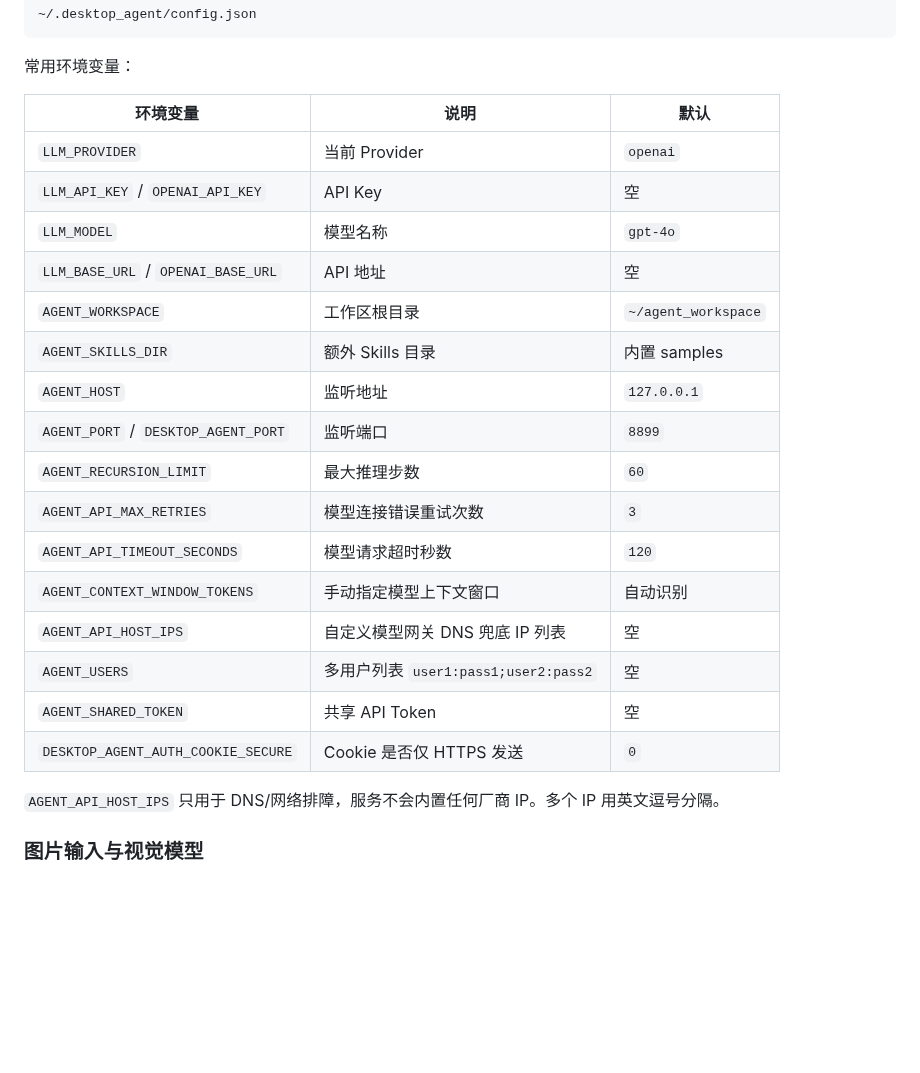
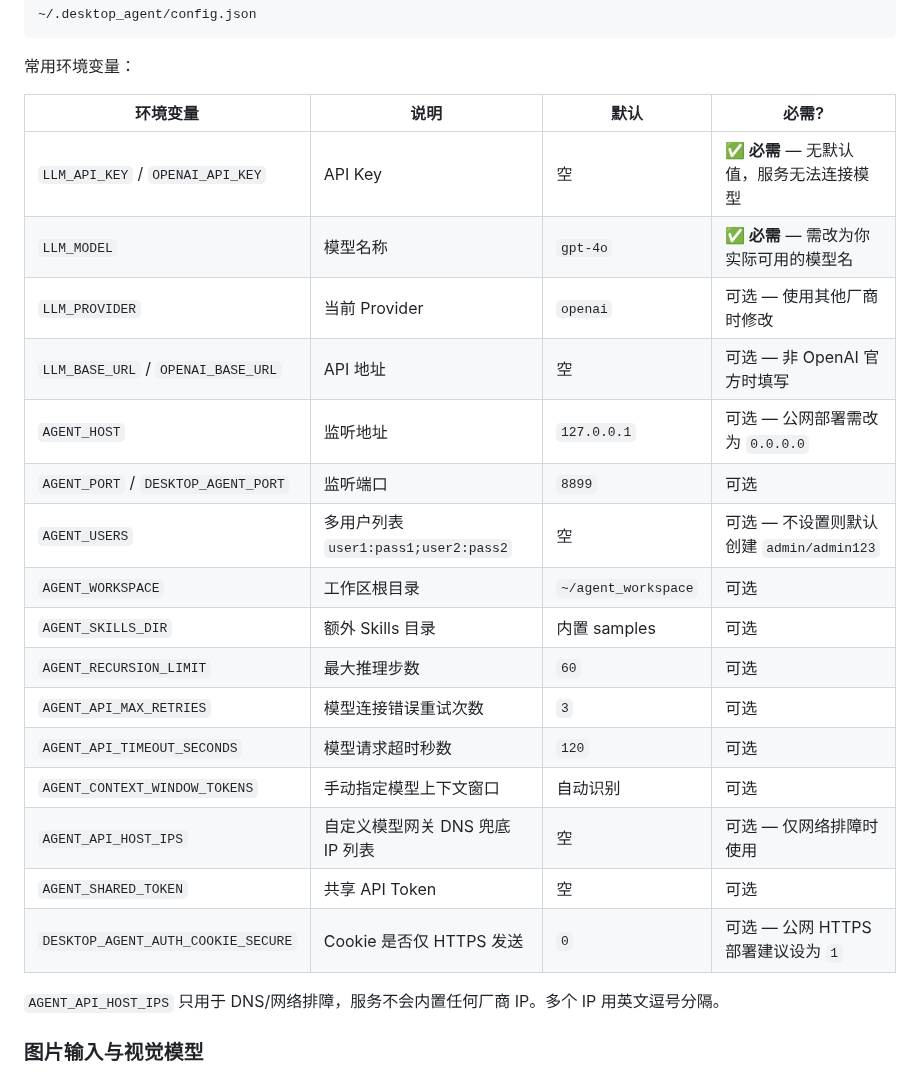
Before and after one commit to mingwuda/agent-smith, a Markdown page: README.md, the part around the change. Drawn GitHub-style; blank space fills up the shorter version.

```diff
--- a/README.md
+++ b/README.md
@@ -147,24 +147,24 @@ python generate_login_url.py --host 127.0.0.1 --port 8899 --expires 300 --user a
 
 常用环境变量：
 
-| 环境变量 | 说明 | 默认 |
-| --- | --- | --- |
-| `LLM_PROVIDER` | 当前 Provider | `openai` |
-| `LLM_API_KEY` / `OPENAI_API_KEY` | API Key | 空 |
-| `LLM_MODEL` | 模型名称 | `gpt-4o` |
-| `LLM_BASE_URL` / `OPENAI_BASE_URL` | API 地址 | 空 |
-| `AGENT_WORKSPACE` | 工作区根目录 | `~/agent_workspace` |
-| `AGENT_SKILLS_DIR` | 额外 Skills 目录 | 内置 samples |
-| `AGENT_HOST` | 监听地址 | `127.0.0.1` |
-| `AGENT_PORT` / `DESKTOP_AGENT_PORT` | 监听端口 | `8899` |
-| `AGENT_RECURSION_LIMIT` | 最大推理步数 | `60` |
-| `AGENT_API_MAX_RETRIES` | 模型连接错误重试次数 | `3` |
-| `AGENT_API_TIMEOUT_SECONDS` | 模型请求超时秒数 | `120` |
-| `AGENT_CONTEXT_WINDOW_TOKENS` | 手动指定模型上下文窗口 | 自动识别 |
-| `AGENT_API_HOST_IPS` | 自定义模型网关 DNS 兜底 IP 列表 | 空 |
-| `AGENT_USERS` | 多用户列表 `user1:pass1;user2:pass2` | 空 |
-| `AGENT_SHARED_TOKEN` | 共享 API Token | 空 |
-| `DESKTOP_AGENT_AUTH_COOKIE_SECURE` | Cookie 是否仅 HTTPS 发送 | `0` |
+| 环境变量 | 说明 | 默认 | 必需? |
+| --- | --- | --- | --- |
+| `LLM_API_KEY` / `OPENAI_API_KEY` | API Key | 空 | **✅ 必需** — 无默认值，服务无法连接模型 |
+| `LLM_MODEL` | 模型名称 | `gpt-4o` | **✅ 必需** — 需改为你实际可用的模型名 |
+| `LLM_PROVIDER` | 当前 Provider | `openai` | 可选 — 使用其他厂商时修改 |
+| `LLM_BASE_URL` / `OPENAI_BASE_URL` | API 地址 | 空 | 可选 — 非 OpenAI 官方时填写 |
+| `AGENT_HOST` | 监听地址 | `127.0.0.1` | 可选 — 公网部署需改为 `0.0.0.0` |
+| `AGENT_PORT` / `DESKTOP_AGENT_PORT` | 监听端口 | `8899` | 可选 |
+| `AGENT_USERS` | 多用户列表 `user1:pass1;user2:pass2` | 空 | 可选 — 不设置则默认创建 `admin/admin123` |
+| `AGENT_WORKSPACE` | 工作区根目录 | `~/agent_workspace` | 可选 |
+| `AGENT_SKILLS_DIR` | 额外 Skills 目录 | 内置 samples | 可选 |
+| `AGENT_RECURSION_LIMIT` | 最大推理步数 | `60` | 可选 |
+| `AGENT_API_MAX_RETRIES` | 模型连接错误重试次数 | `3` | 可选 |
+| `AGENT_API_TIMEOUT_SECONDS` | 模型请求超时秒数 | `120` | 可选 |
+| `AGENT_CONTEXT_WINDOW_TOKENS` | 手动指定模型上下文窗口 | 自动识别 | 可选 |
+| `AGENT_API_HOST_IPS` | 自定义模型网关 DNS 兜底 IP 列表 | 空 | 可选 — 仅网络排障时使用 |
+| `AGENT_SHARED_TOKEN` | 共享 API Token | 空 | 可选 |
+| `DESKTOP_AGENT_AUTH_COOKIE_SECURE` | Cookie 是否仅 HTTPS 发送 | `0` | 可选 — 公网 HTTPS 部署建议设为 `1` |
 
 `AGENT_API_HOST_IPS` 只用于 DNS/网络排障，服务不会内置任何厂商 IP。多个 IP 用英文逗号分隔。
 
```
Also changed, not shown: README.en.md (+17 -16 lines).
